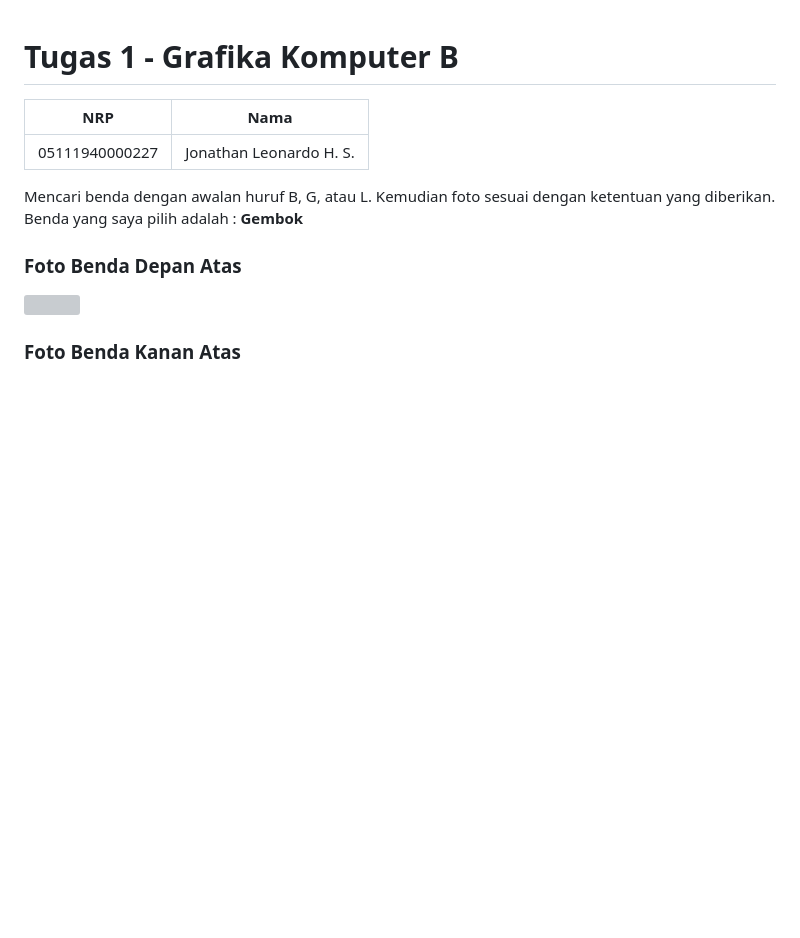
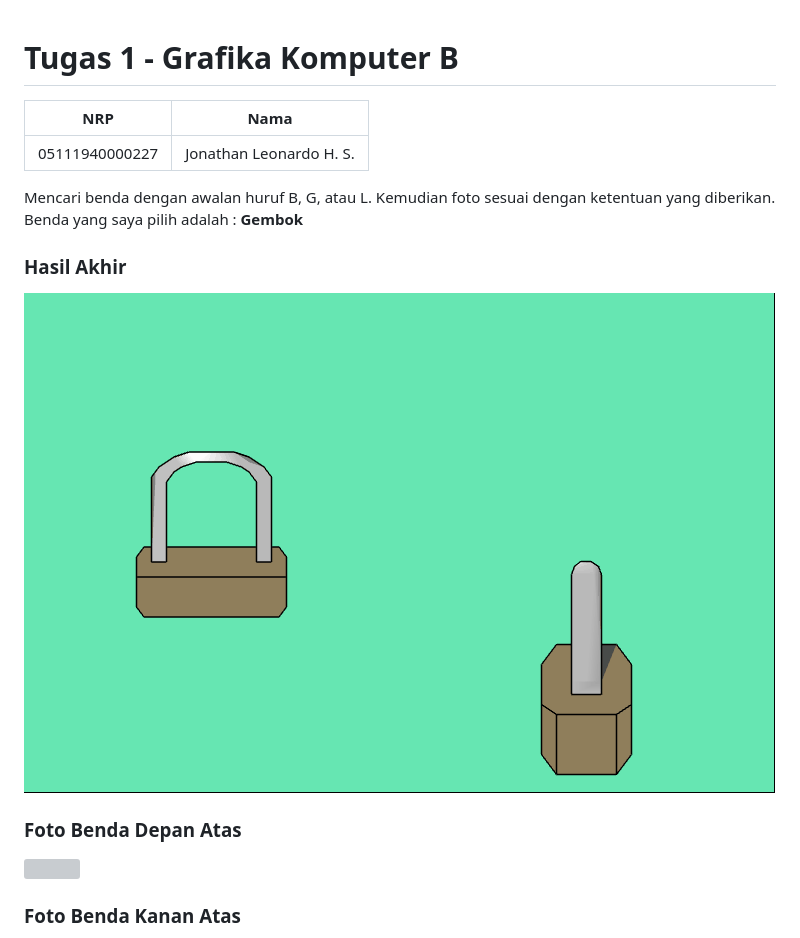
Before and after one commit to cg2021b/tugas-1-ArchieOps, a Markdown page: README.md, the part around the change. GitHub-like rendering; pictures changed too: images/hasilakhir.gif (added); blank space fills up the shorter version; grey boxes are pictures that could not be loaded.

```diff
--- a/README.md
+++ b/README.md
@@ -6,6 +6,9 @@
 
 Mencari benda dengan awalan huruf B, G, atau L. Kemudian foto sesuai dengan ketentuan yang diberikan.
 Benda yang saya pilih adalah : **Gembok**
+
+### Hasil Akhir
+<img src="./images/hasilakhir.gif">
 
 ### Foto Benda Depan Atas
 
```
